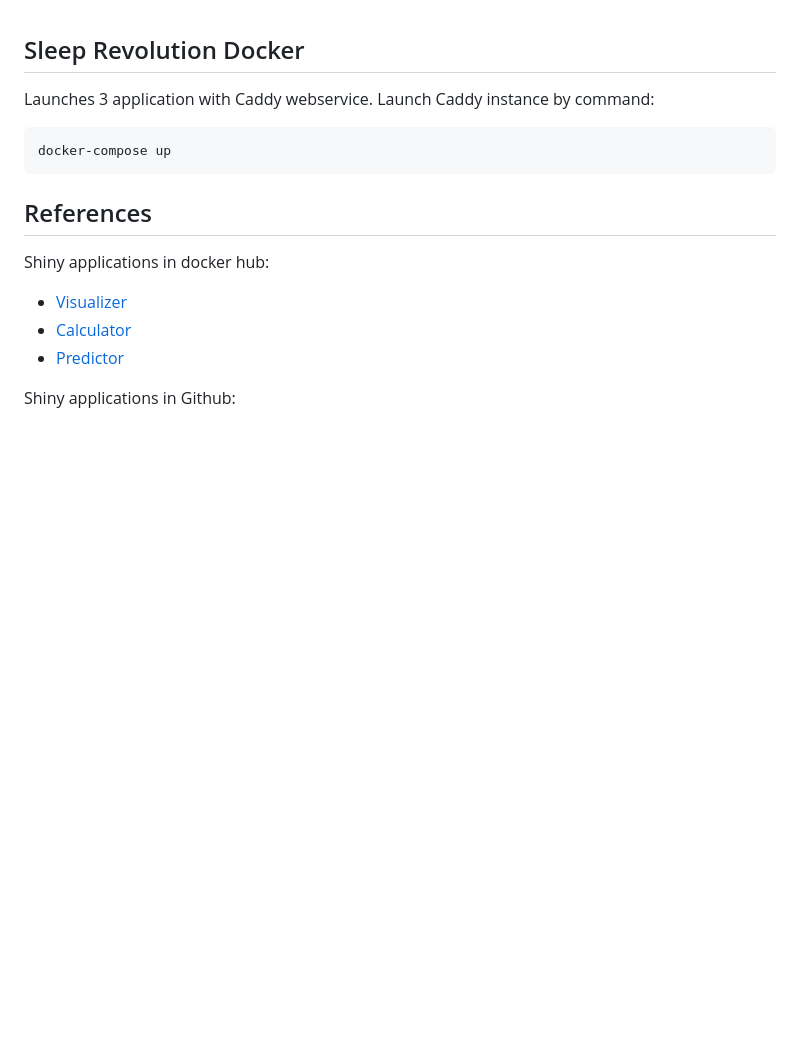
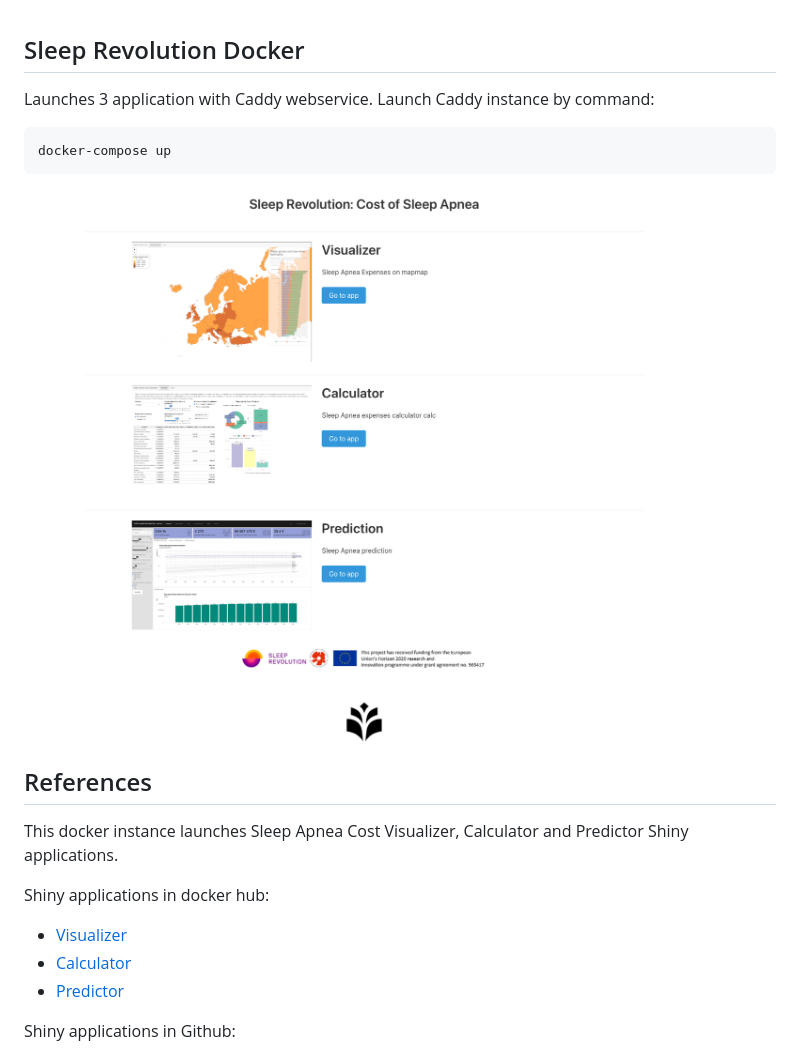
Before and after one commit to janikmiet/docker_sleeprevolution, a Markdown page: README.md, the part around the change. GitHub-like rendering; pictures changed too: example.png (added); blank space fills up the shorter version.

````diff
--- a/README.md
+++ b/README.md
@@ -6,10 +6,13 @@ Launches 3 application with Caddy webservice. Launch Caddy instance by command:
 docker-compose up
 ```
 
-
+![](example.png)
 
 
 ## References
+
+This docker instance launches Sleep Apnea Cost Visualizer, Calculator and Predictor
+Shiny applications.
 
 Shiny applications in docker hub:
 - [Visualizer](https://hub.docker.com/r/janikmiet/sleeprevolution_visualizer)
````
Also changed, not shown: 1 other file.
